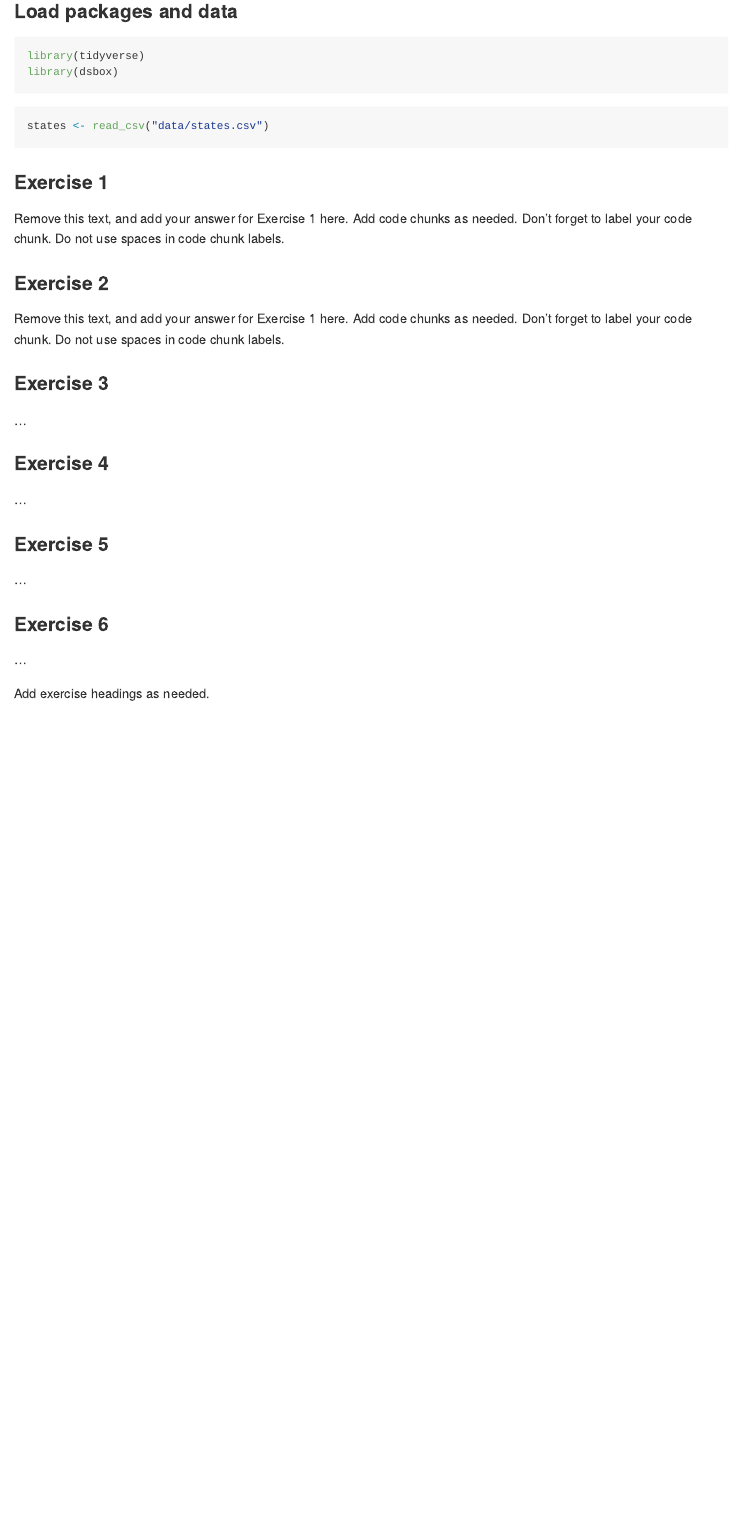
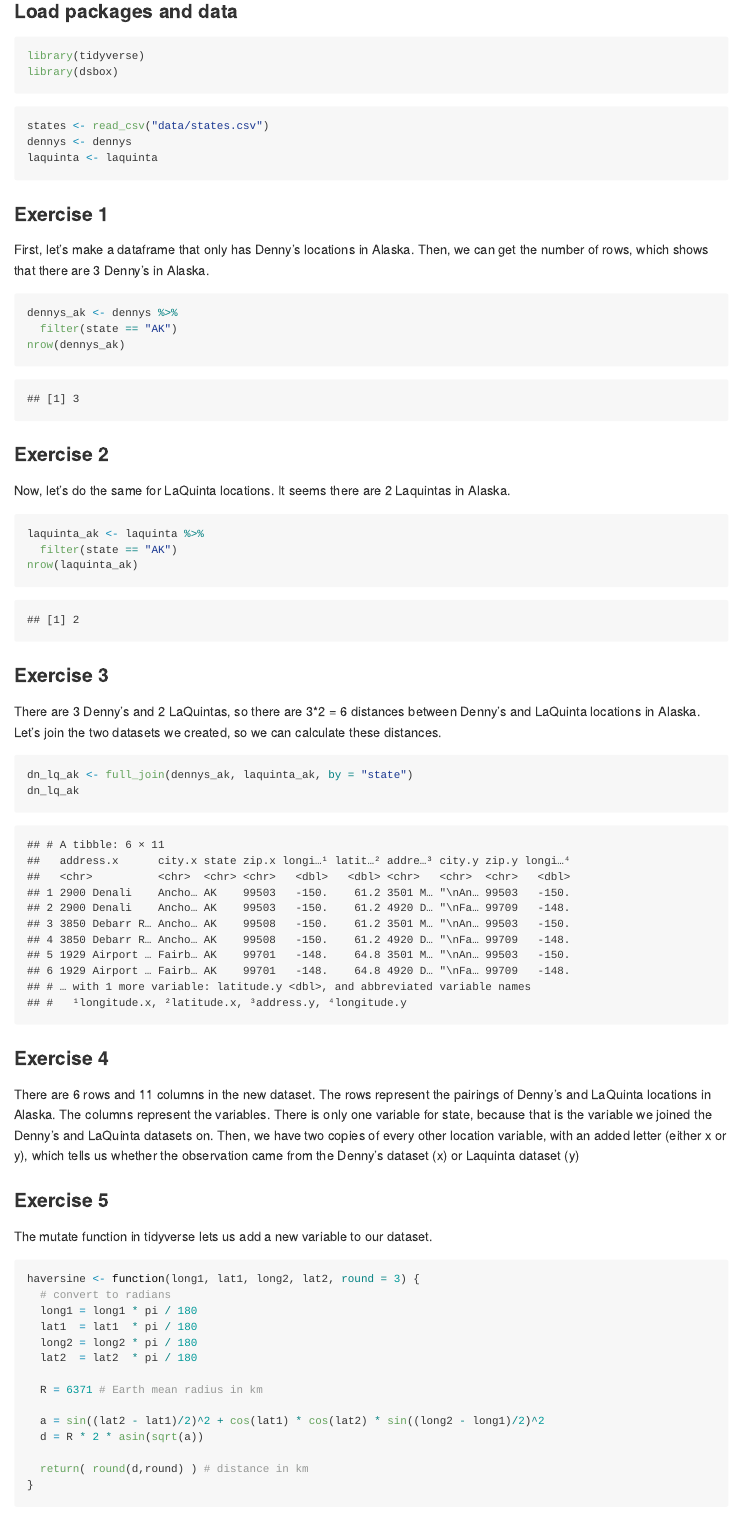
Before and after one commit to hardinb/lab-05-dennys-pt2, an R Markdown document (lab-05.Rmd): the page in a window 1100 px wide, from 200 px down. The pictures show the output file lab-05.md that the author committed with the source, drawn offline in the style of GitHub.

Commit message:
up to exercise 7

````diff
--- a/lab-05.Rmd
+++ b/lab-05.Rmd
@@ -1,7 +1,7 @@
 ---
 title: "Lab 04 - La Quinta is Spanish for next to Denny's, Pt. 2"
-author: "Insert your name here"
-date: "Insert date here"
+author: "Ben Hardin"
+date: "2/7/2023"
 output: github_document
 ---
 
@@ -14,30 +14,58 @@ library(dsbox)
 
 ```{r load-data, message = FALSE}
 states <- read_csv("data/states.csv")
+dennys <- dennys
+laquinta <- laquinta
 ```
 
 ### Exercise 1
 
-Remove this text, and add your answer for Exercise 1 here.
-Add code chunks as needed.
-Don't forget to label your code chunk.
-Do not use spaces in code chunk labels.
+First, let's make a dataframe that only has Denny's locations in Alaska. Then, we can get the number of rows, which shows that there are 3 Denny's in Alaska.
+
+```{r dennys-alaska}
+dennys_ak <- dennys %>%
+  filter(state == "AK")
+nrow(dennys_ak)
+```
 
 ### Exercise 2
 
-Remove this text, and add your answer for Exercise 1 here.
-Add code chunks as needed.
-Don't forget to label your code chunk.
-Do not use spaces in code chunk labels.
+Now, let's do the same for LaQuinta locations. It seems there are 2 Laquintas in Alaska.
+
+```{r laquinta-alaska}
+laquinta_ak <- laquinta %>%
+  filter(state == "AK")
+nrow(laquinta_ak)
+```
 
 ### Exercise 3
 
-...
+There are 3 Denny's and 2 LaQuintas, so there are 3*2 = 6 distances between Denny's and LaQuinta locations in Alaska. Let's join the two datasets we created, so we can calculate these distances.
+
+```{r joining-forces}
+dn_lq_ak <- full_join(dennys_ak, laquinta_ak, by = "state")
+dn_lq_ak
+```
 
 ### Exercise 4
 
-...
+There are 6 rows and 11 columns in the new dataset. The rows represent the pairings of Denny's and LaQuinta locations in Alaska. The columns represent the variables. There is only one variable for state, because that is the variable we joined the Denny's and LaQuinta datasets on. Then, we have two copies of every other location variable, with an added letter (either x or y), which tells us whether the observation came from the Denny's dataset (x) or Laquinta dataset (y)
 
 ### Exercise 5
 
-...
+The mutate function in tidyverse lets us add a new variable to our dataset.
+
+```{r inventing-haversine-function}
+haversine <- function(long1, lat1, long2, lat2, round = 3) {
+  # convert to radians
+  long1 = long1 * pi / 180
+  lat1  = lat1  * pi / 180
+  long2 = long2 * pi / 180
+  lat2  = lat2  * pi / 180
+
+  R = 6371 # Earth mean radius in km
+
+  a = sin((lat2 - lat1)/2)^2 + cos(lat1) * cos(lat2) * sin((long2 - long1)/2)^2
+  d = R * 2 * asin(sqrt(a))
+
+  return( round(d,round) ) # distance in km
@@ -48,2 +78 @@ Do not use spaces in code chunk labels.
 
-Add exercise headings as needed.
````
Also changed, not shown: lab-05.md, lab-05.Rmd (29 more changed lines).
